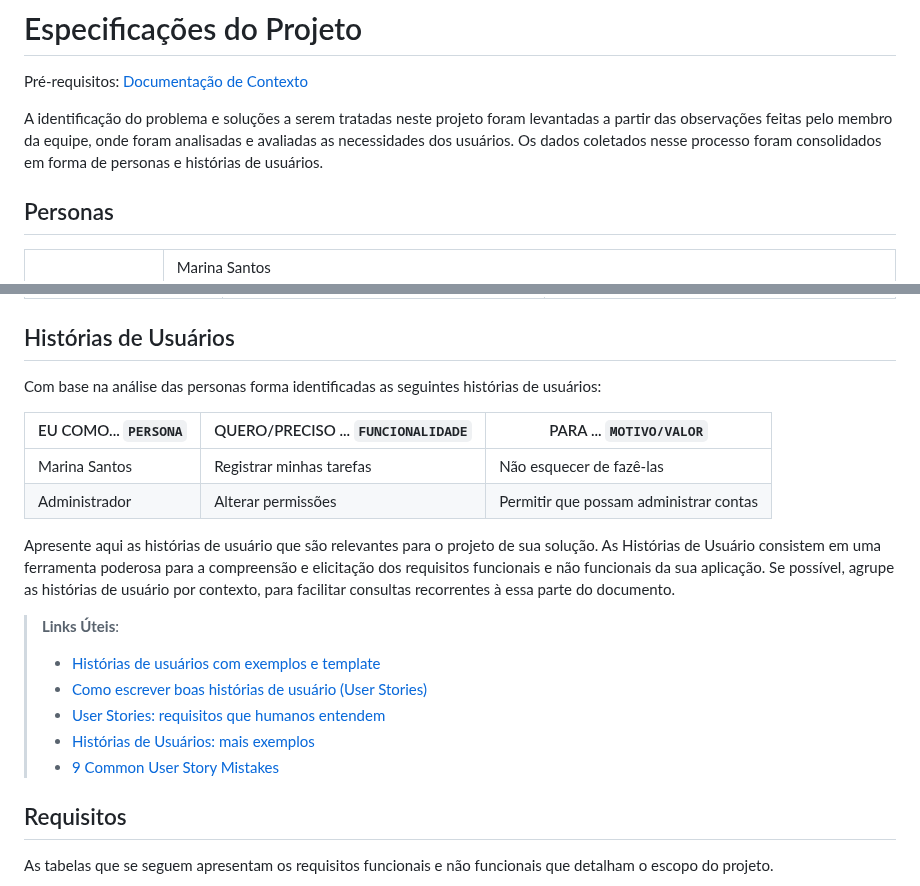
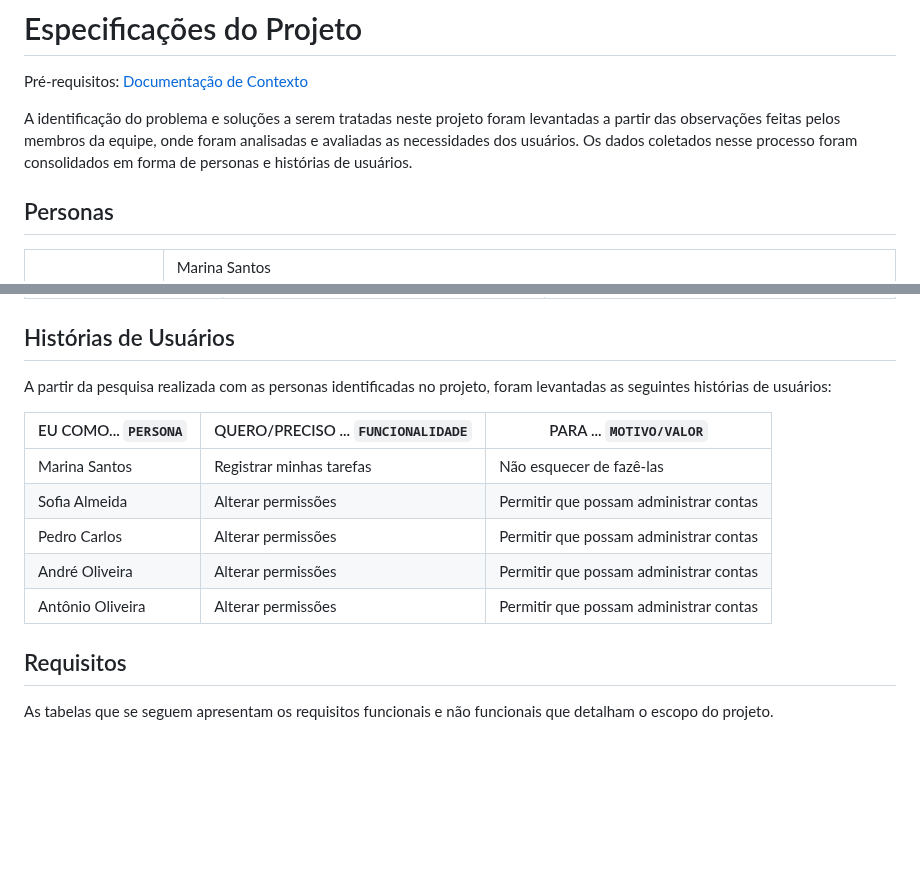
Before and after one commit to ICEI-PUC-Minas-PMV-ADS/AGENDAHUB, a Markdown page: docs/02-Especificação do Projeto.md, 2 parts joined by grey strips. Drawn GitHub-style; blank space fills up the shorter version.

```diff
--- a/docs/02-Especificação do Projeto.md
+++ b/docs/02-Especificação do Projeto.md
@@ -2,7 +2,7 @@
 
 <span style="color:red">Pré-requisitos: <a href="1-Documentação de Contexto.md"> Documentação de Contexto</a></span>
 
-A identificação do problema e soluções a serem tratadas neste projeto foram levantadas a partir das observações feitas pelo membro da equipe, onde foram analisadas e avaliadas as necessidades dos usuários. Os dados coletados nesse processo foram consolidados em forma de personas e histórias de usuários.
+A identificação do problema e soluções a serem tratadas neste projeto foram levantadas a partir das observações feitas pelos membros da equipe, onde foram analisadas e avaliadas as necessidades dos usuários. Os dados coletados nesse processo foram consolidados em forma de personas e histórias de usuários.
 
 ## Personas
 
@@ -137,22 +137,16 @@ Concentrar seus agendamentos em um único lugar, onde possa gerir os recebimento
 
 ## Histórias de Usuários
 
-Com base na análise das personas forma identificadas as seguintes histórias de usuários:
+A partir da pesquisa realizada com as personas identificadas no projeto, foram levantadas as seguintes histórias de usuários:
 
 | EU COMO... `PERSONA` | QUERO/PRECISO ... `FUNCIONALIDADE` | PARA ... `MOTIVO/VALOR`                |
 | -------------------- | ---------------------------------- | -------------------------------------- |
 | Marina Santos	       | Registrar minhas tarefas           | Não esquecer de fazê-las               |
-| Administrador        | Alterar permissões                 | Permitir que possam administrar contas |
+| Sofia Almeida        | Alterar permissões                 | Permitir que possam administrar contas |
+| Pedro Carlos         | Alterar permissões                 | Permitir que possam administrar contas |
+| André Oliveira       | Alterar permissões                 | Permitir que possam administrar contas |
+| Antônio Oliveira     | Alterar permissões                 | Permitir que possam administrar contas |
 
-Apresente aqui as histórias de usuário que são relevantes para o projeto de sua solução. As Histórias de Usuário consistem em uma ferramenta poderosa para a compreensão e elicitação dos requisitos funcionais e não funcionais da sua aplicação. Se possível, agrupe as histórias de usuário por contexto, para facilitar consultas recorrentes à essa parte do documento.
-
-> **Links Úteis**:
->
-> - [Histórias de usuários com exemplos e template](https://www.atlassian.com/br/agile/project-management/user-stories)
-> - [Como escrever boas histórias de usuário (User Stories)](https://medium.com/vertice/como-escrever-boas-users-stories-hist%C3%B3rias-de-usu%C3%A1rios-b29c75043fac)
-> - [User Stories: requisitos que humanos entendem](https://www.luiztools.com.br/post/user-stories-descricao-de-requisitos-que-humanos-entendem/)
-> - [Histórias de Usuários: mais exemplos](https://www.reqview.com/doc/user-stories-example.html)
-> - [9 Common User Story Mistakes](https://airfocus.com/blog/user-story-mistakes/)
 
 ## Requisitos
 
```
